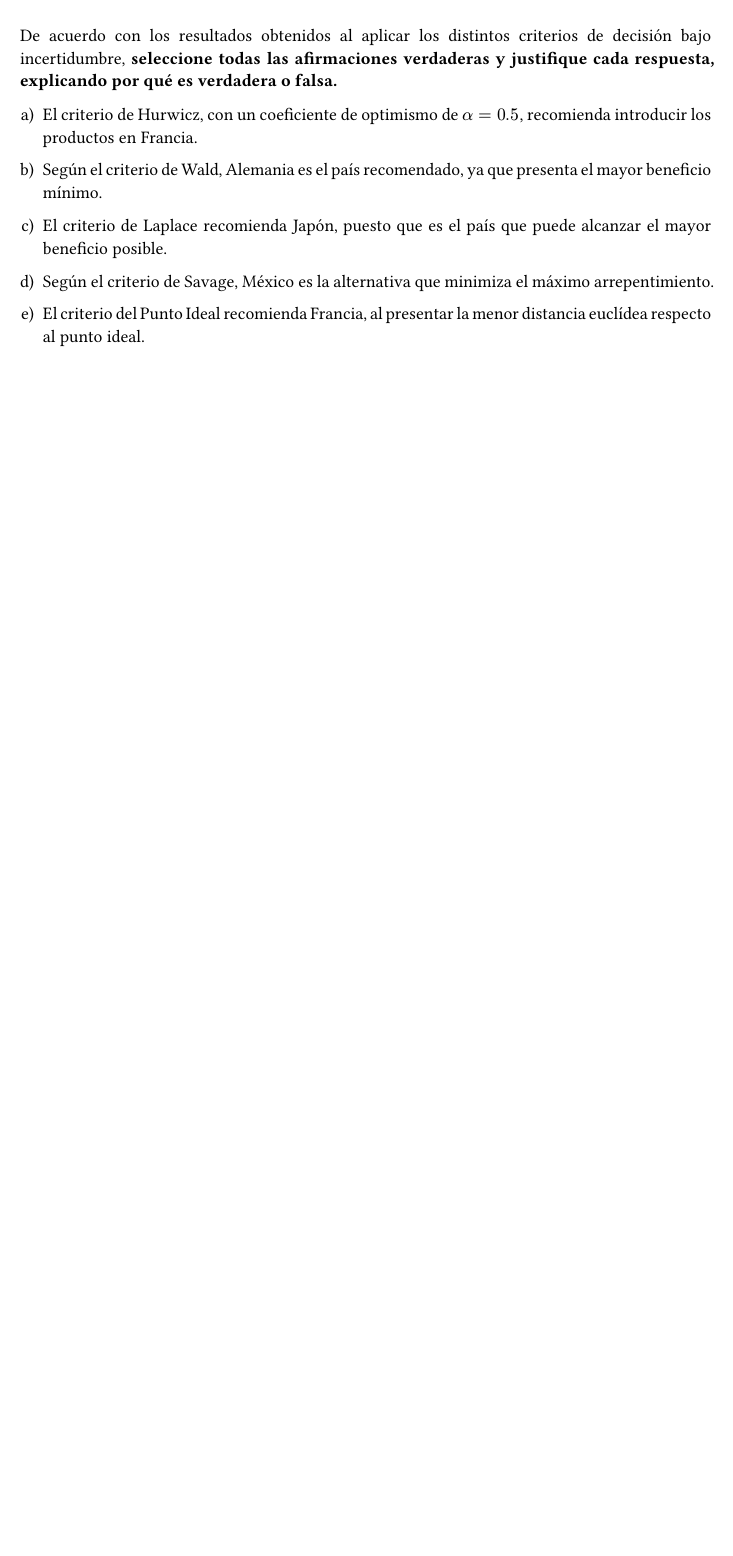
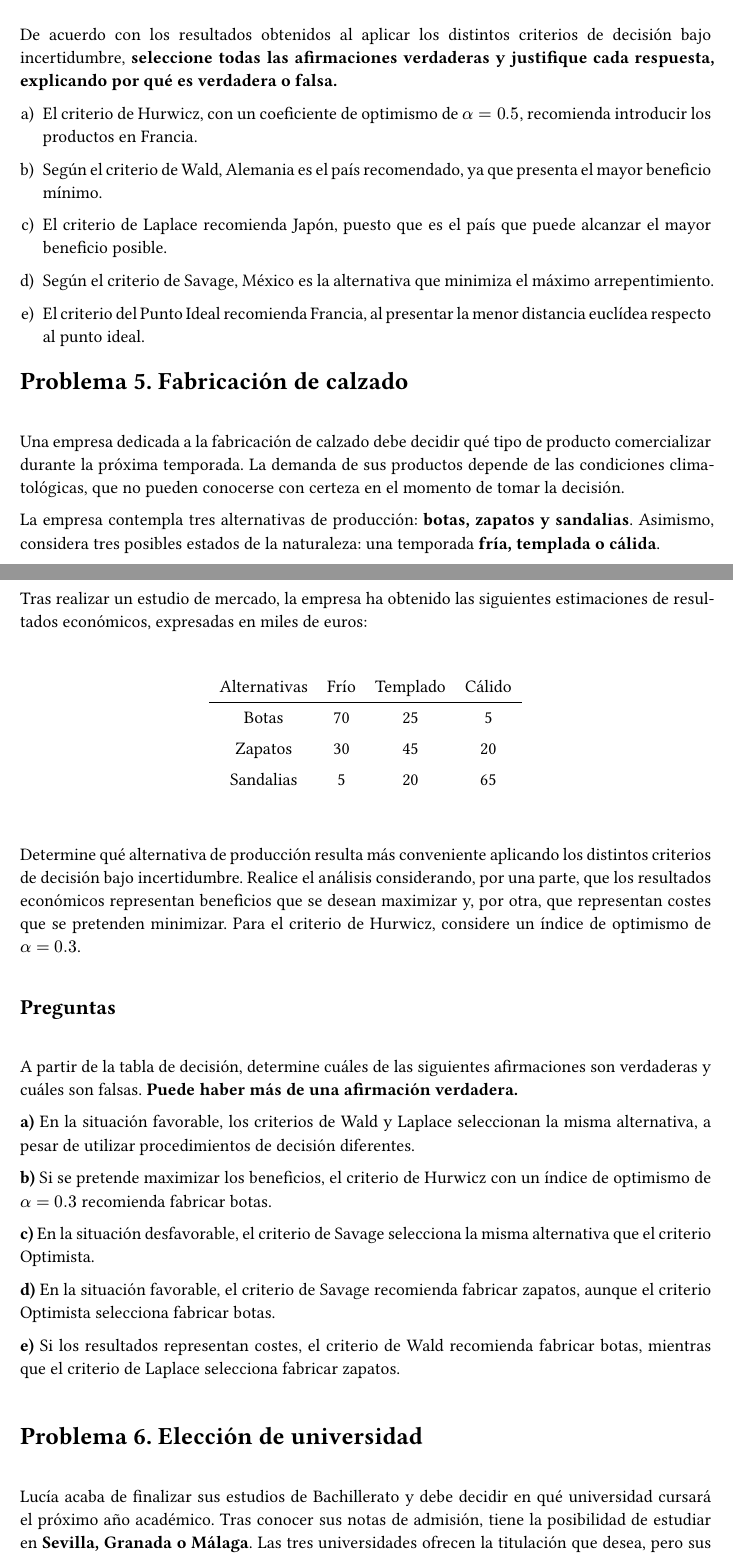
Before and after one commit to romeroroldanmarta05-design/trabajo01grupotd2026, a Quarto document (enunciados.qmd): part of page 5 of 5 before the commit and two parts of pages 5 and 6 of 7 after it, the two joined at a grey line, cut so that both start at the same text, the shorter picture padded with empty space. The pictures show the output file enunciados.pdf that the author committed with the source.

Commit message:
Incorporar enunciados de los problemas 5 y 6

````diff
--- a/enunciados.qmd
+++ b/enunciados.qmd
@@ -186,3 +186,57 @@ d) Según el criterio de Savage, México es la alternativa que minimiza el máxi
 
 e) El criterio del Punto Ideal recomienda Francia, al presentar la menor distancia euclídea respecto al punto ideal.
 \
+
+
+# Problema 5. Fabricación de calzado
+\
+
+Una empresa dedicada a la fabricación de calzado debe decidir qué tipo de producto comercializar durante la próxima temporada. La demanda de sus productos depende de las condiciones climatológicas, que no pueden conocerse con certeza en el momento de tomar la decisión.
+
+La empresa contempla tres alternativas de producción: **botas, zapatos y sandalias**. Asimismo, considera tres posibles estados de la naturaleza: una temporada **fría, templada o cálida**.
+
+Tras realizar un estudio de mercado, la empresa ha obtenido las siguientes estimaciones de resultados económicos, expresadas en miles de euros:
+\
+\
+
+```{=typst}
+#set align(center)
+```
+
+| Alternativas | Frío | Templado | Cálido |
+|:------------:|:----:|:-------:|:------:|
+| Botas        | 70   | 25      | 5      |
+| Zapatos      | 30   | 45      | 20     |
+| Sandalias    | 5    | 20      | 65     |
+
+```{=typst}
+#set align(left)
+```
+\
+
+Determine qué alternativa de producción resulta más conveniente aplicando los distintos criterios de decisión bajo incertidumbre. Realice el análisis considerando, por una parte, que los resultados económicos representan beneficios que se desean maximizar y, por otra, que representan costes que se pretenden minimizar. Para el criterio de Hurwicz, considere un índice de optimismo de $\alpha = 0.3$.
+\
+\
+
+## Preguntas
+\
+
+A partir de la tabla de decisión, determine cuáles de las siguientes afirmaciones son verdaderas y cuáles son falsas. **Puede haber más de una afirmación verdadera.**
+\
+
+**a)** En la situación favorable, los criterios de Wald y Laplace seleccionan la misma alternativa, a pesar de utilizar procedimientos de decisión diferentes.
+
+**b)** Si se pretende maximizar los beneficios, el criterio de Hurwicz con un índice de optimismo de $\alpha = 0.3$ recomienda fabricar botas.
+
+**c)** En la situación desfavorable, el criterio de Savage selecciona la misma alternativa que el criterio Optimista.
+
+**d)** En la situación favorable, el criterio de Savage recomienda fabricar zapatos, aunque el criterio Optimista selecciona fabricar botas.
+
+**e)** Si los resultados representan costes, el criterio de Wald recomienda fabricar botas, mientras que el criterio de Laplace selecciona fabricar zapatos.
+\
+\
+
+# Problema 6. Elección de universidad
+\
+
+Lucía acaba de finalizar sus estudios de Bachillerato y debe decidir en qué universidad cursará el próximo año académico. Tras conocer sus notas de admisión, tiene la posibilidad de estudiar en **Sevilla, Granada o Málaga**. Las tres universidades ofrecen la titulación que desea, pero sus gastos serán diferentes dependiendo de la ciudad elegida.
````
Also changed, not shown: enunciados.html, enunciados.pdf, enunciados.qmd (35 more changed lines).
